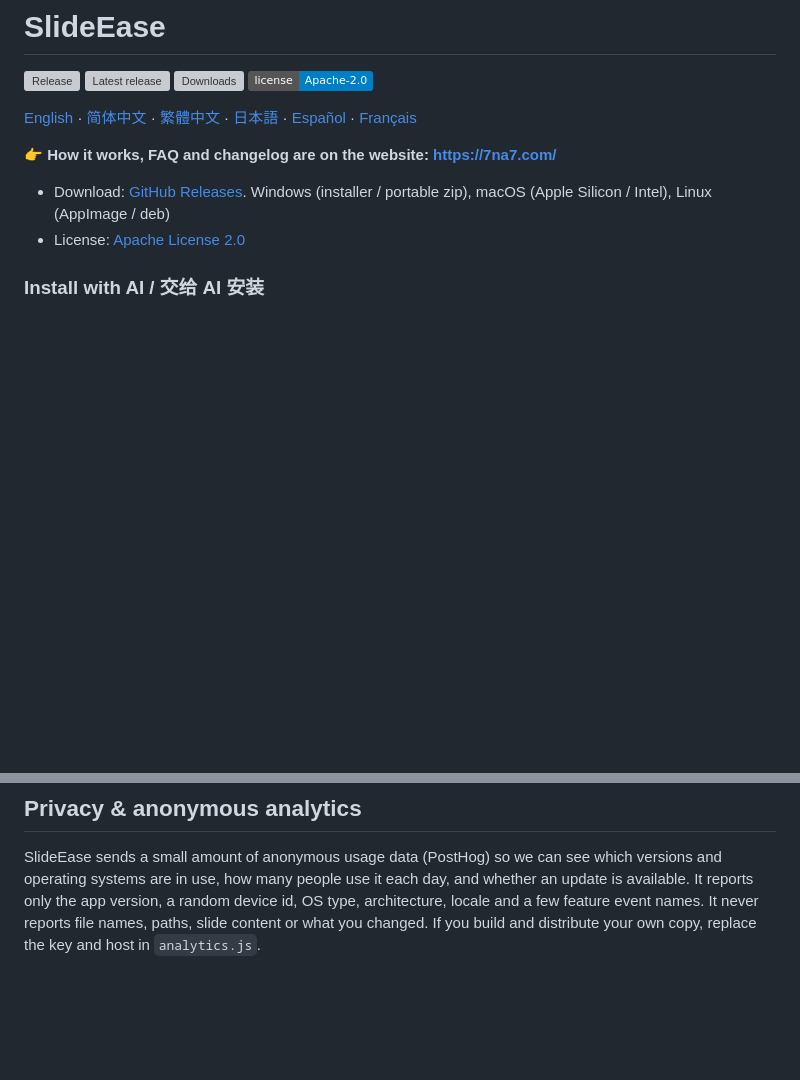
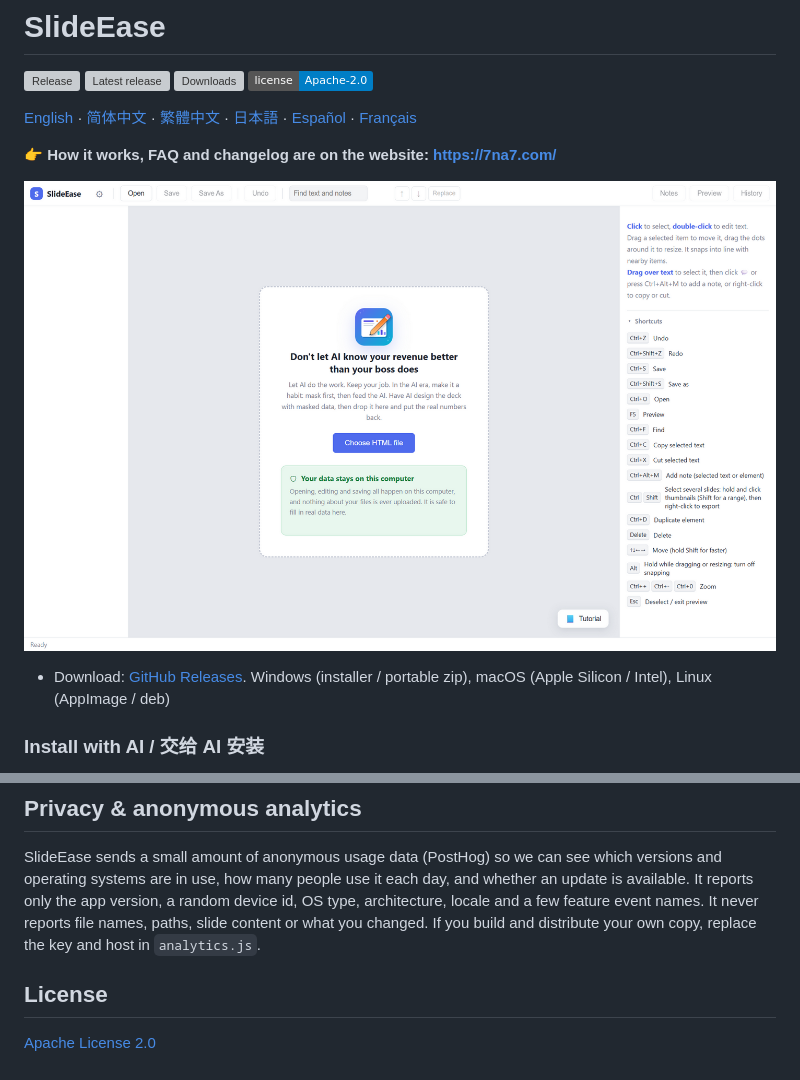
Before and after one commit to open-workbox/slideEase, a Markdown page: README.md, 2 parts joined by grey strips. Rendered like a GitHub page; pictures changed too: screenShot/home-en.png (added); badges without logos; blank space fills up the shorter version; grey boxes are pictures that could not be loaded.

Commit message:
Bump version to 0.6.0; add English start screen screenshot to README; move license section to the end

```diff
--- a/README.md
+++ b/README.md
@@ -9,8 +9,9 @@
 
 **👉 How it works, FAQ and changelog are on the website: https://7na7.com/**
 
+![SlideEase start screen](screenShot/home-en.png)
+
 - Download: [GitHub Releases](https://github.com/open-workbox/SlideEase/releases). Windows (installer / portable zip), macOS (Apple Silicon / Intel), Linux (AppImage / deb)
-- License: [Apache License 2.0](LICENSE)
 
 ### Install with AI / 交给 AI 安装
 
@@ -161,3 +162,7 @@ scripts/           Packaging scripts
 ## Privacy & anonymous analytics
 
 SlideEase sends a small amount of anonymous usage data (PostHog) so we can see which versions and operating systems are in use, how many people use it each day, and whether an update is available. It reports only the app version, a random device id, OS type, architecture, locale and a few feature event names. It never reports file names, paths, slide content or what you changed. If you build and distribute your own copy, replace the key and host in `analytics.js`.
+
+## License
+
+[Apache License 2.0](LICENSE)
```
Also changed, not shown: 5 other files.
